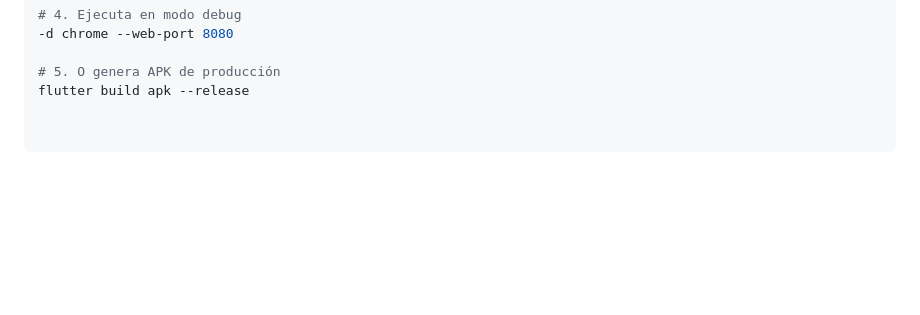
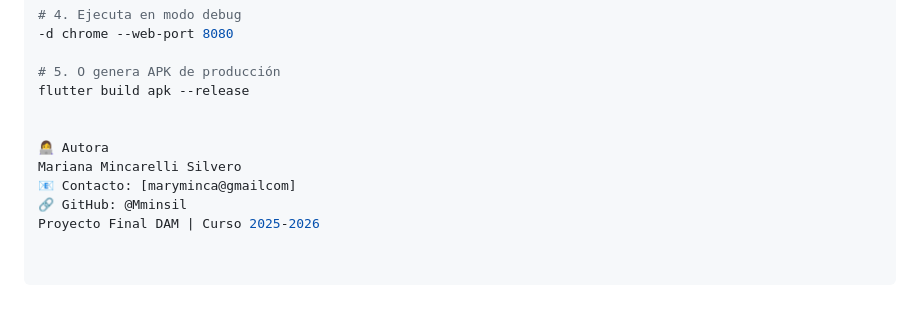
Before and after one commit to Mminsil/tintAviva, a Markdown page: README.md, the part around the change. Drawn GitHub-style; blank space fills up the shorter version.

```diff
--- a/README.md
+++ b/README.md
@@ -97,3 +97,10 @@ flutter pub get
 
 # 5. O genera APK de producción
 flutter build apk --release
+
+
+👩‍💻 Autora
+Mariana Mincarelli Silvero
+📧 Contacto: [maryminca@gmailcom]
+🔗 GitHub: @Mminsil
+Proyecto Final DAM | Curso 2025-2026
```
